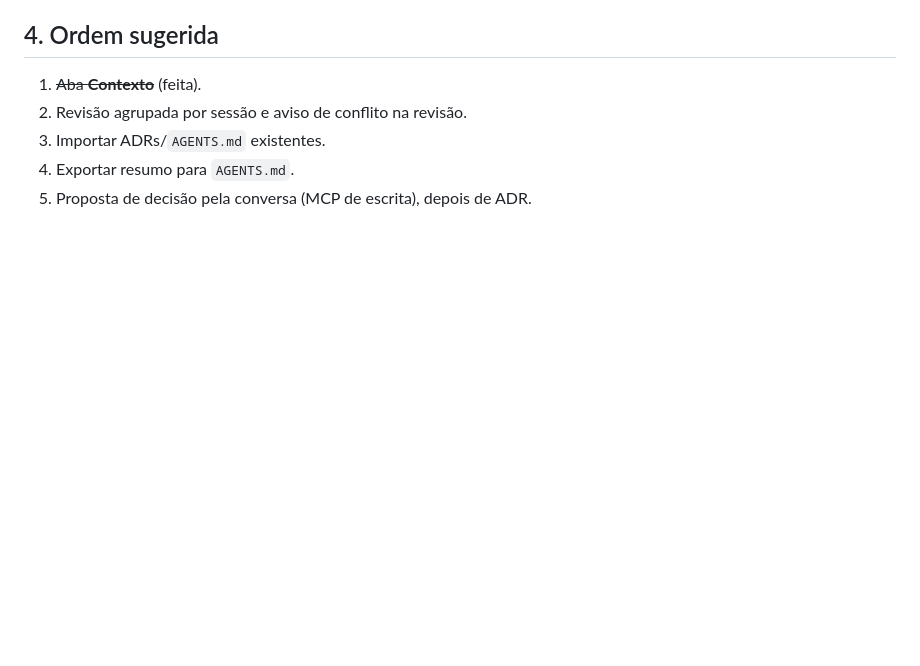
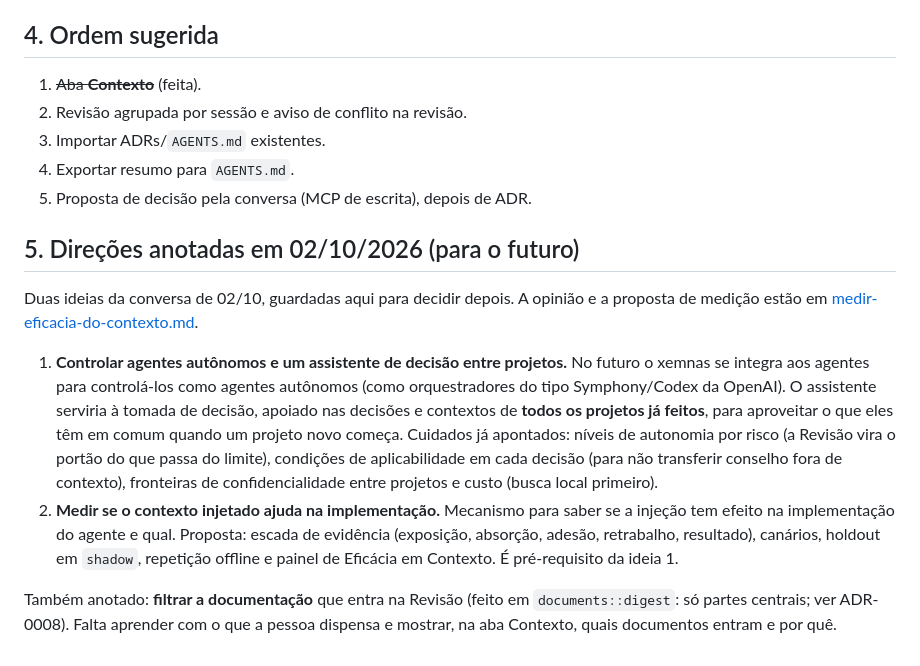
Before and after one commit to pablozr/xemnas, a Markdown page: docs/pesquisas/ideias-de-produto.md, the part around the change. GitHub-like rendering; blank space fills up the shorter version.

```diff
--- a/docs/pesquisas/ideias-de-produto.md
+++ b/docs/pesquisas/ideias-de-produto.md
@@ -91,3 +91,28 @@ hoje não têm interface.
 3. Importar ADRs/`AGENTS.md` existentes.
 4. Exportar resumo para `AGENTS.md`.
 5. Proposta de decisão pela conversa (MCP de escrita), depois de ADR.
+
+## 5. Direções anotadas em 02/10/2026 (para o futuro)
+
+Duas ideias da conversa de 02/10, guardadas aqui para decidir depois. A opinião e
+a proposta de medição estão em
+[medir-eficacia-do-contexto.md](medir-eficacia-do-contexto.md).
+
+1. **Controlar agentes autônomos e um assistente de decisão entre projetos.** No
+   futuro o xemnas se integra aos agentes para controlá-los como agentes autônomos
+   (como orquestradores do tipo Symphony/Codex da OpenAI). O assistente serviria à
+   tomada de decisão, apoiado nas decisões e contextos de **todos os projetos já
+   feitos**, para aproveitar o que eles têm em comum quando um projeto novo
+   começa. Cuidados já apontados: níveis de autonomia por risco (a Revisão vira o
+   portão do que passa do limite), condições de aplicabilidade em cada decisão
+   (para não transferir conselho fora de contexto), fronteiras de
+   confidencialidade entre projetos e custo (busca local primeiro).
+2. **Medir se o contexto injetado ajuda na implementação.** Mecanismo para saber
+   se a injeção tem efeito na implementação do agente e qual. Proposta: escada de
+   evidência (exposição, absorção, adesão, retrabalho, resultado), canários,
+   holdout em `shadow`, repetição offline e painel de Eficácia em Contexto. É
+   pré-requisito da ideia 1.
+
+Também anotado: **filtrar a documentação** que entra na Revisão (feito em
+`documents::digest`: só partes centrais; ver ADR-0008). Falta aprender com o que a
+pessoa dispensa e mostrar, na aba Contexto, quais documentos entram e por quê.
```
Also changed, not shown: docs/pesquisas/README.md (+1 -0 lines), docs/pesquisas/medir-eficacia-do-contexto.md (added, +222 -0 lines).
